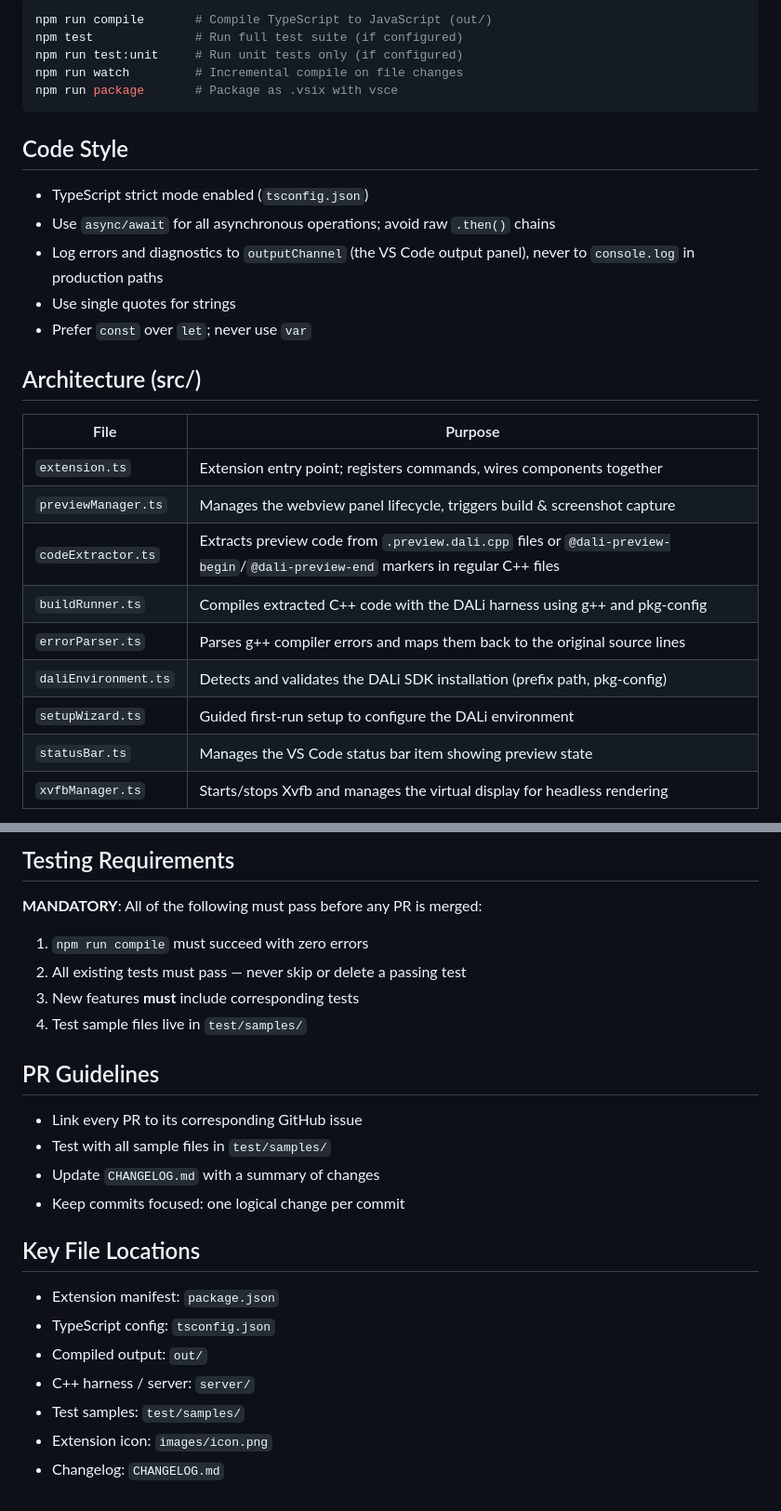
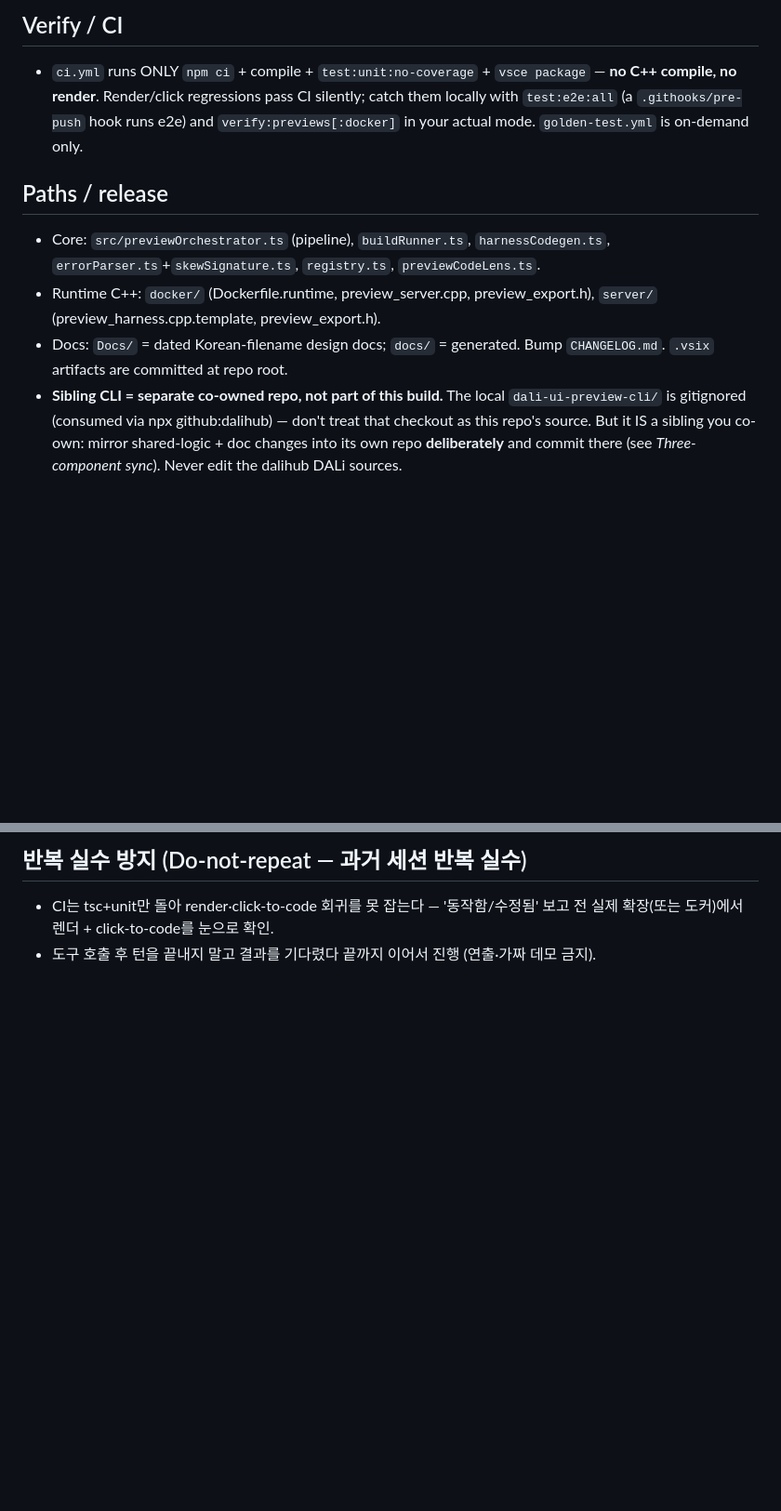
Before and after one commit to dalihub/vscode-dali-ui-preview, a Markdown page: CLAUDE.md, 2 parts joined by grey strips. Shown at 93% size. Rendered like a GitHub page; blank space fills up the shorter version.

````diff
--- a/CLAUDE.md
+++ b/CLAUDE.md
@@ -19,31 +36,10 @@ The extension extracts preview code from C++ source files, compiles it with a li
 
-```bash
-npm run compile       # Compile TypeScript to JavaScript (out/)
-npm test              # Run full test suite (if configured)
-npm run test:unit     # Run unit tests only (if configured)
-npm run watch         # Incremental compile on file changes
-npm run package       # Package as .vsix with vsce
-```
+## Verify / CI
+- `ci.yml` runs ONLY `npm ci` + compile + `test:unit:no-coverage` + `vsce package` — **no C++ compile, no render**. Render/click regressions pass CI silently; catch them locally with `test:e2e:all` (a `.githooks/pre-push` hook runs e2e) and `verify:previews[:docker]` in your actual mode. `golden-test.yml` is on-demand only.
 
-## Code Style
+## Paths / release
+- Core: `src/previewOrchestrator.ts` (pipeline), `buildRunner.ts`, `harnessCodegen.ts`, `errorParser.ts`+`skewSignature.ts`, `registry.ts`, `previewCodeLens.ts`.
+- Runtime C++: `docker/` (Dockerfile.runtime, preview_server.cpp, preview_export.h), `server/` (preview_harness.cpp.template, preview_export.h).
+- Docs: `Docs/` = dated Korean-filename design docs; `docs/` = generated. Bump `CHANGELOG.md`. `.vsix` artifacts are committed at repo root.
+- **Sibling CLI = separate co-owned repo, not part of this build.** The local `dali-ui-preview-cli/` is gitignored (consumed via npx github:dalihub) — don't treat that checkout as this repo's source. But it IS a sibling you co-own: mirror shared-logic + doc changes into its own repo **deliberately** and commit there (see *Three-component sync*). Never edit the dalihub DALi sources.
 
-- TypeScript strict mode enabled (`tsconfig.json`)
-- Use `async/await` for all asynchronous operations; avoid raw `.then()` chains
-- Log errors and diagnostics to `outputChannel` (the VS Code output panel), never to `console.log` in production paths
-- Use single quotes for strings
-- Prefer `const` over `let`; never use `var`
-
-## Architecture (src/)
-
-| File | Purpose |
-|---|---|
-| `extension.ts` | Extension entry point; registers commands, wires components together |
-| `previewManager.ts` | Manages the webview panel lifecycle, triggers build & screenshot capture |
-| `codeExtractor.ts` | Extracts preview code from `.preview.dali.cpp` files or `@dali-preview-begin`/`@dali-preview-end` markers in regular C++ files |
-| `buildRunner.ts` | Compiles extracted C++ code with the DALi harness using g++ and pkg-config |
-| `errorParser.ts` | Parses g++ compiler errors and maps them back to the original source lines |
-| `daliEnvironment.ts` | Detects and validates the DALi SDK installation (prefix path, pkg-config) |
-| `setupWizard.ts` | Guided first-run setup to configure the DALi environment |
-| `statusBar.ts` | Manages the VS Code status bar item showing preview state |
-| `xvfbManager.ts` | Starts/stops Xvfb and manages the virtual display for headless rendering |
-
@@ -132,25 +46,3 @@ npm run package       # Package as .vsix with vsce
-## Testing Requirements
-
-**MANDATORY**: All of the following must pass before any PR is merged:
-
-1. `npm run compile` must succeed with zero errors
-2. All existing tests must pass — never skip or delete a passing test
-3. New features **must** include corresponding tests
-4. Test sample files live in `test/samples/`
-
-## PR Guidelines
-
-- Link every PR to its corresponding GitHub issue
-- Test with all sample files in `test/samples/`
-- Update `CHANGELOG.md` with a summary of changes
-- Keep commits focused: one logical change per commit
-
-## Key File Locations
-
-- Extension manifest: `package.json`
-- TypeScript config: `tsconfig.json`
-- Compiled output: `out/`
-- C++ harness / server: `server/`
-- Test samples: `test/samples/`
-- Extension icon: `images/icon.png`
-- Changelog: `CHANGELOG.md`
+## 반복 실수 방지 (Do-not-repeat — 과거 세션 반복 실수)
+- CI는 tsc+unit만 돌아 render·click-to-code 회귀를 못 잡는다 — '동작함/수정됨' 보고 전 실제 확장(또는 도커)에서 렌더 + click-to-code를 눈으로 확인.
+- 도구 호출 후 턴을 끝내지 말고 결과를 기다렸다 끝까지 이어서 진행 (연출·가짜 데모 금지).
````
Also changed, not shown: other parts of CLAUDE.md (+29 -94 lines), docs/wsl-windows-compatibility.md (added, +101 -0 lines).
